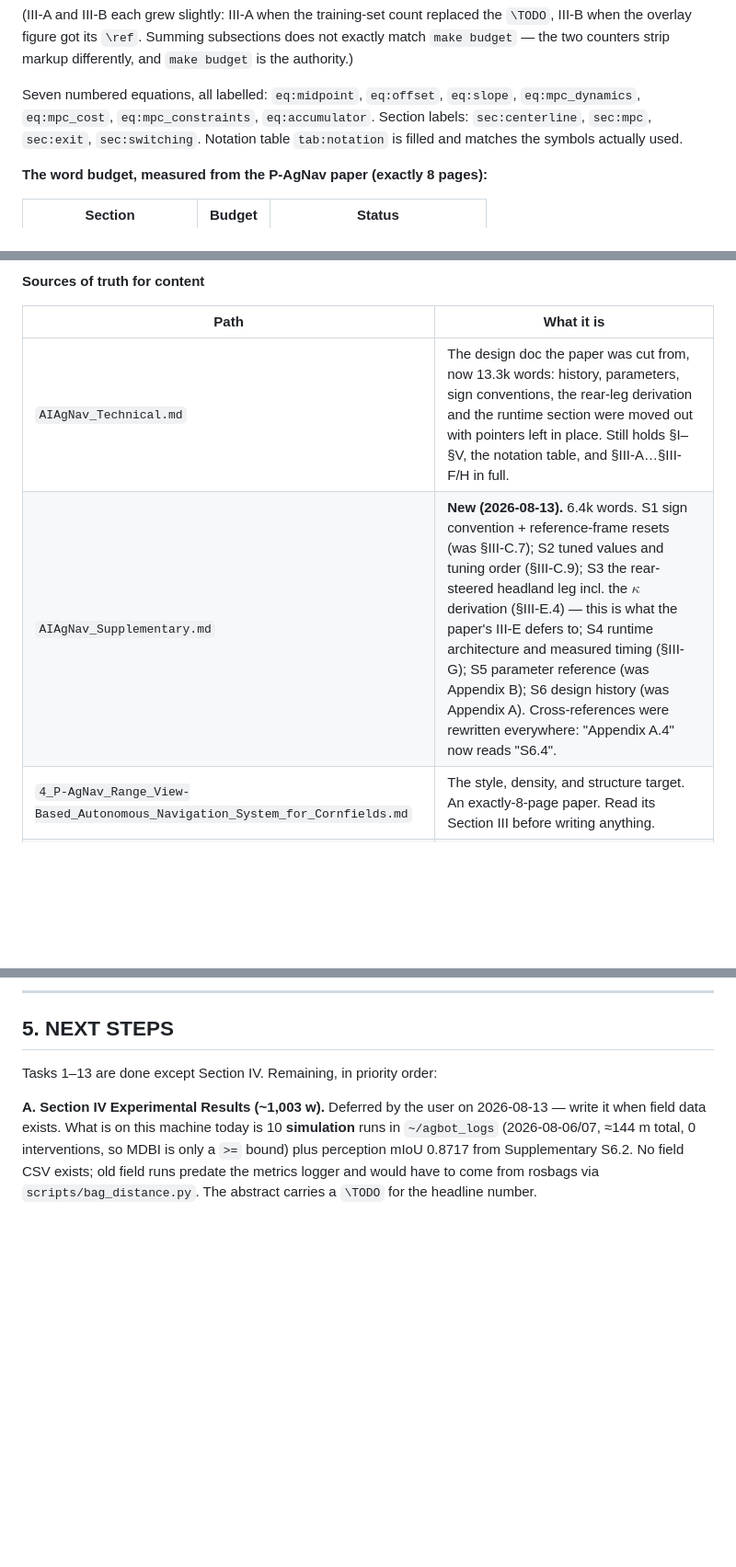
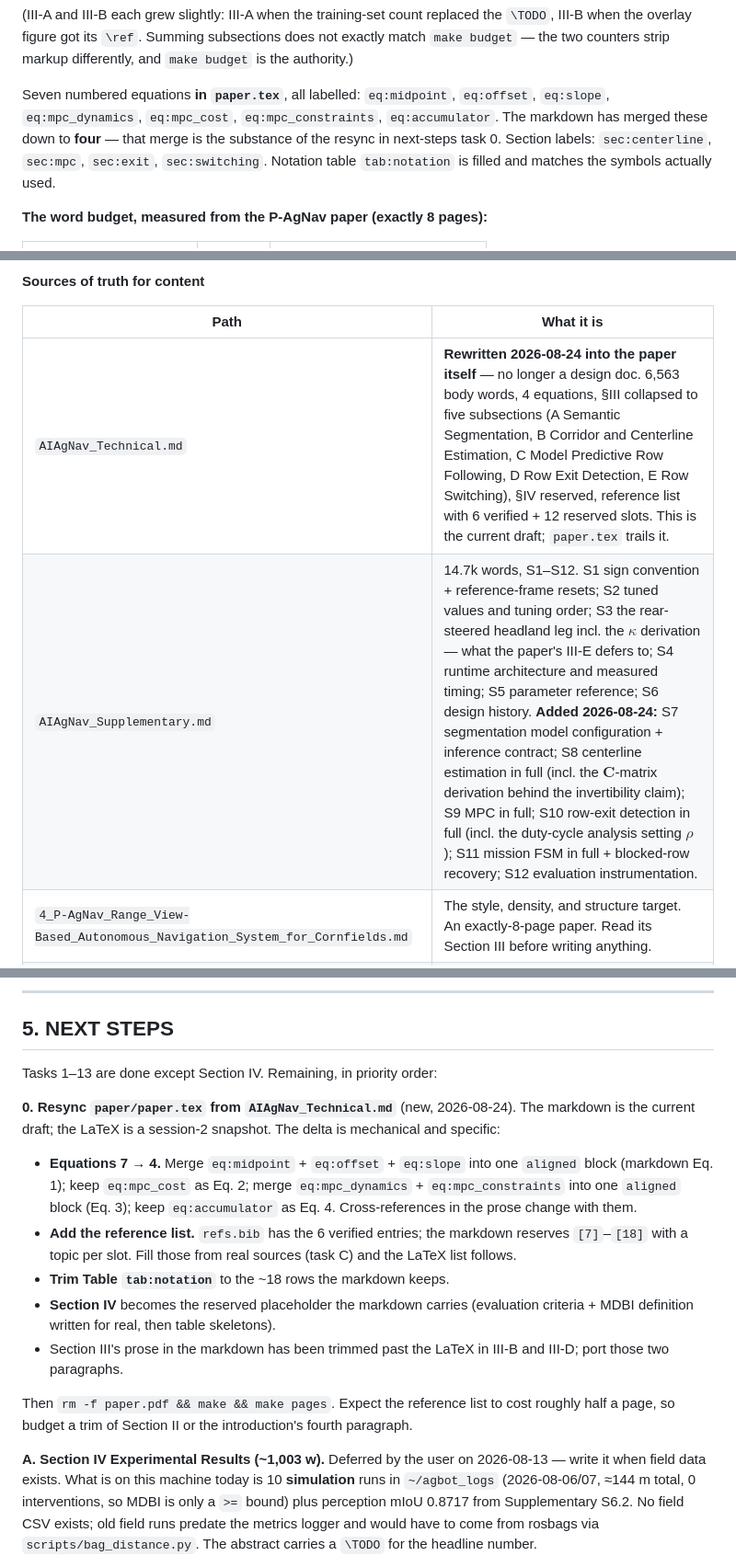
Before and after one commit to WeiChien5241/agbot-control-ws, a Markdown page: TECHNICAL_DOC_CREATION.md, 3 parts joined by grey strips. Shown at 92% size. GitHub-like rendering; blank space fills up the shorter version.

```diff
--- a/TECHNICAL_DOC_CREATION.md
+++ b/TECHNICAL_DOC_CREATION.md
@@ -70,8 +112,10 @@ the `\TODO`, III-B when the overlay figure got its `\ref`. Summing subsections
 does not exactly match `make budget` — the two counters strip markup
 differently, and `make budget` is the authority.)
 
-Seven numbered equations, all labelled: `eq:midpoint`, `eq:offset`, `eq:slope`,
-`eq:mpc_dynamics`, `eq:mpc_cost`, `eq:mpc_constraints`, `eq:accumulator`.
+Seven numbered equations **in `paper.tex`**, all labelled: `eq:midpoint`,
+`eq:offset`, `eq:slope`, `eq:mpc_dynamics`, `eq:mpc_cost`, `eq:mpc_constraints`,
+`eq:accumulator`. The markdown has merged these down to **four** — that merge is
+the substance of the resync in next-steps task 0.
 Section labels: `sec:centerline`, `sec:mpc`, `sec:exit`, `sec:switching`.
 Notation table `tab:notation` is filled and matches the symbols actually used.
 
@@ -215,8 +259,8 @@ rewritten):
 
 | Path | What it is |
 |---|---|
-| `AIAgNav_Technical.md` | The design doc the paper was cut from, now 13.3k words: history, parameters, sign conventions, the rear-leg derivation and the runtime section were moved out with pointers left in place. Still holds §I–§V, the notation table, and §III-A…§III-F/H in full. |
-| `AIAgNav_Supplementary.md` | **New (2026-08-13).** 6.4k words. S1 sign convention + reference-frame resets (was §III-C.7); S2 tuned values and tuning order (§III-C.9); S3 the rear-steered headland leg incl. the $\kappa$ derivation (§III-E.4) — this is what the paper's III-E defers to; S4 runtime architecture and measured timing (§III-G); S5 parameter reference (was Appendix B); S6 design history (was Appendix A). Cross-references were rewritten everywhere: "Appendix A.4" now reads "S6.4". |
+| `AIAgNav_Technical.md` | **Rewritten 2026-08-24 into the paper itself** — no longer a design doc. 6,563 body words, 4 equations, §III collapsed to five subsections (A Semantic Segmentation, B Corridor and Centerline Estimation, C Model Predictive Row Following, D Row Exit Detection, E Row Switching), §IV reserved, reference list with 6 verified + 12 reserved slots. This is the current draft; `paper.tex` trails it. |
+| `AIAgNav_Supplementary.md` | 14.7k words, S1–S12. S1 sign convention + reference-frame resets; S2 tuned values and tuning order; S3 the rear-steered headland leg incl. the $\kappa$ derivation — what the paper's III-E defers to; S4 runtime architecture and measured timing; S5 parameter reference; S6 design history. **Added 2026-08-24:** S7 segmentation model configuration + inference contract; S8 centerline estimation in full (incl. the $\mathbf{C}$-matrix derivation behind the invertibility claim); S9 MPC in full; S10 row-exit detection in full (incl. the duty-cycle analysis setting $\rho$); S11 mission FSM in full + blocked-row recovery; S12 evaluation instrumentation. |
 | `4_P-AgNav_Range_View-Based_Autonomous_Navigation_System_for_Cornfields.md` | The style, density, and structure target. An exactly-8-page paper. Read its Section III before writing anything. |
 | `Wei-Wei MSRAL Summer Research Report.md` | The author's own framing and reflection. Material for the introduction. |
 | `Papers/` | P-AgBot, P-AgSLAM, Agronav, ROW-SLAM, CropFollow. |
@@ -239,6 +283,27 @@ rewritten):
 ## 5. NEXT STEPS
 
 Tasks 1–13 are done except Section IV. Remaining, in priority order:
+
+**0. Resync `paper/paper.tex` from `AIAgNav_Technical.md`** (new, 2026-08-24).
+The markdown is the current draft; the LaTeX is a session-2 snapshot. The
+delta is mechanical and specific:
+
+- **Equations 7 → 4.** Merge `eq:midpoint` + `eq:offset` + `eq:slope` into one
+  `aligned` block (markdown Eq. 1); keep `eq:mpc_cost` as Eq. 2; merge
+  `eq:mpc_dynamics` + `eq:mpc_constraints` into one `aligned` block (Eq. 3);
+  keep `eq:accumulator` as Eq. 4. Cross-references in the prose change with them.
+- **Add the reference list.** `refs.bib` has the 6 verified entries; the markdown
+  reserves `[7]`–`[18]` with a topic per slot. Fill those from real sources
+  (task C) and the LaTeX list follows.
+- **Trim Table `tab:notation`** to the ~18 rows the markdown keeps.
+- **Section IV** becomes the reserved placeholder the markdown carries
+  (evaluation criteria + MDBI definition written for real, then table skeletons).
+- Section III's prose in the markdown has been trimmed past the LaTeX in III-B
+  and III-D; port those two paragraphs.
+
+Then `rm -f paper.pdf && make && make pages`. Expect the reference list to cost
+roughly half a page, so budget a trim of Section II or the introduction's
+fourth paragraph.
 
 **A. Section IV Experimental Results (~1,003 w).** Deferred by the user on
 2026-08-13 — write it when field data exists. What is on this machine today is
```
Also changed, not shown: other parts of TECHNICAL_DOC_CREATION.md (+64 -22 lines).
